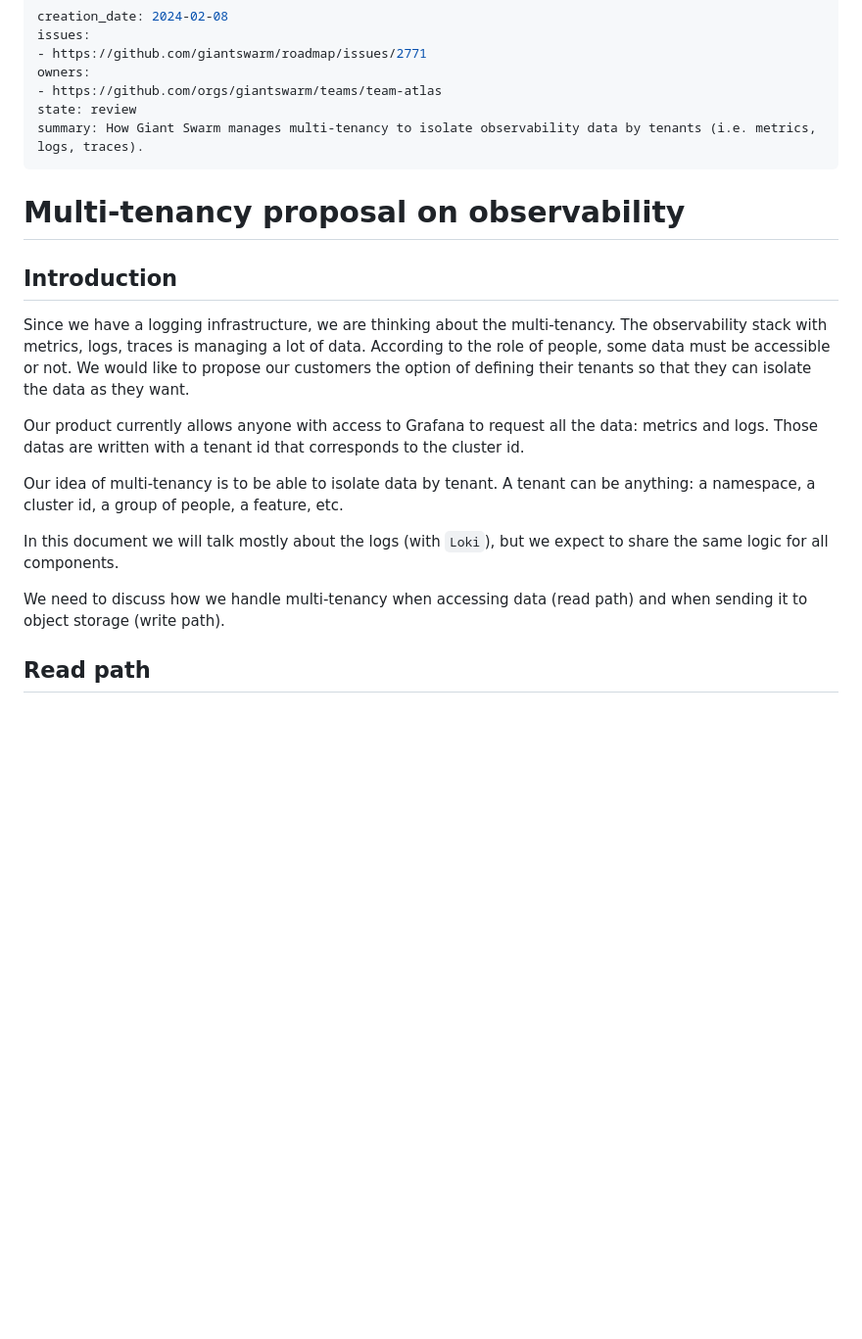
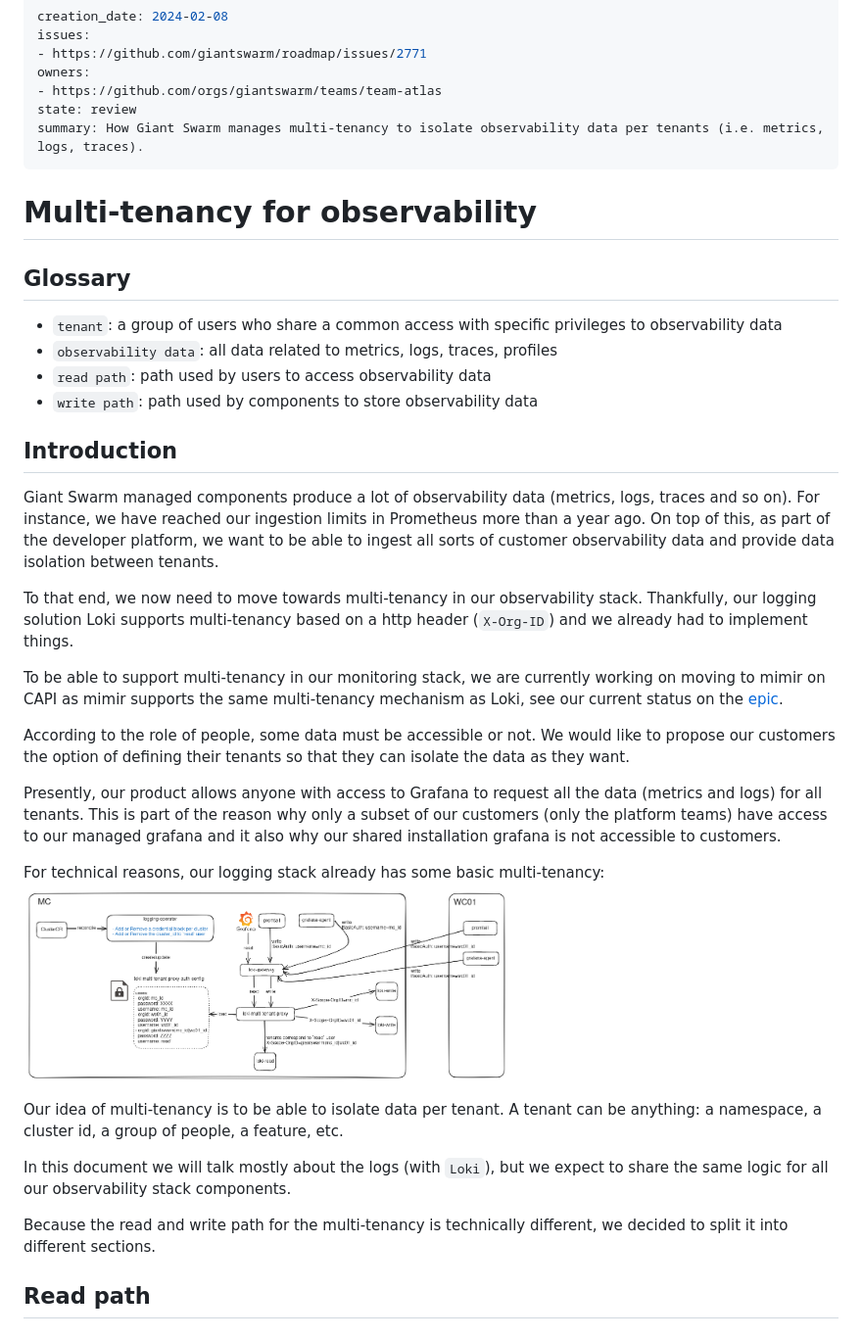
Before and after one commit to giantswarm/rfc, a Markdown page: multi-tenancy-observability/README.md, the part around the change. Shown at 98% size. GitHub-like rendering; pictures changed too: multi-tenancy-observability/assets/scope-orgid.png (added); blank space fills up the shorter version.

Commit message:
RFC adding

```diff
--- a/multi-tenancy-observability/README.md
+++ b/multi-tenancy-observability/README.md
@@ -5,26 +5,42 @@ issues:
 owners:
 - https://github.com/orgs/giantswarm/teams/team-atlas
 state: review
-summary: How Giant Swarm manages multi-tenancy to isolate observability data by tenants (i.e. metrics, logs, traces).
+summary: How Giant Swarm manages multi-tenancy to isolate observability data per tenants (i.e. metrics, logs, traces).
 ---
 
-# Multi-tenancy proposal on observability
+# Multi-tenancy for observability
+
+## Glossary
+
+- `tenant`: a group of users who share a common access with specific privileges to observability data
+- `observability data`: all data related to metrics, logs, traces, profiles
+- `read path`: path used by users to access observability data
+- `write path`: path used by components to store observability data
 
 ## Introduction
 
-Since we have a logging infrastructure, we are thinking about the multi-tenancy.
-The observability stack with metrics, logs, traces is managing a lot of data.
+Giant Swarm managed components produce a lot of observability data (metrics, logs, traces and so on).
+For instance, we have reached our ingestion limits in Prometheus more than a year ago.
+On top of this, as part of the developer platform, we want to be able to ingest all sorts of customer observability data and provide data isolation between tenants.
+
+To that end, we now need to move towards multi-tenancy in our observability stack.
+Thankfully, our logging solution Loki supports multi-tenancy based on a http header (`X-Org-ID`) and we already had to implement things.
+
+To be able to support multi-tenancy in our monitoring stack, we are currently working on moving to mimir on CAPI as mimir supports the same multi-tenancy mechanism as Loki, see our current status on the [epic](https://github.com/giantswarm/roadmap/issues/3039).
+
 According to the role of people, some data must be accessible or not.
 We would like to propose our customers the option of defining their tenants so that they can isolate the data as they want.
 
-Our product currently allows anyone with access to Grafana to request all the data: metrics and logs.
-Those datas are written with a tenant id that corresponds to the cluster id.
+Presently, our product allows anyone with access to Grafana to request all the data (metrics and logs) for all tenants. This is part of the reason why only a subset of our customers (only the platform teams) have access to our managed grafana and it also why our shared installation grafana is not accessible to customers.
 
-Our idea of multi-tenancy is to be able to isolate data by tenant. A tenant can be anything: a namespace, a cluster id, a group of people, a feature, etc.
+For technical reasons, our logging stack already has some basic multi-tenancy:
+<img src="./assets/scope-orgid.png" width="500" alt="Loki multi-tenancy and X-Scope-OrgID header">
 
-In this document we will talk mostly about the logs (with `Loki`), but we expect to share the same logic for all components.
+Our idea of multi-tenancy is to be able to isolate data per tenant. A tenant can be anything: a namespace, a cluster id, a group of people, a feature, etc.
 
-We need to discuss how we handle multi-tenancy when accessing data (read path) and when sending it to object storage (write path).
+In this document we will talk mostly about the logs (with `Loki`), but we expect to share the same logic for all our observability stack components.
+
+Because the read and write path for the multi-tenancy is technically different, we decided to split it into different sections.
 
 ## Read path
 
```
